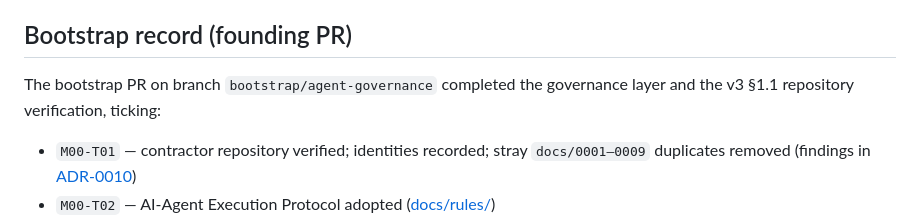
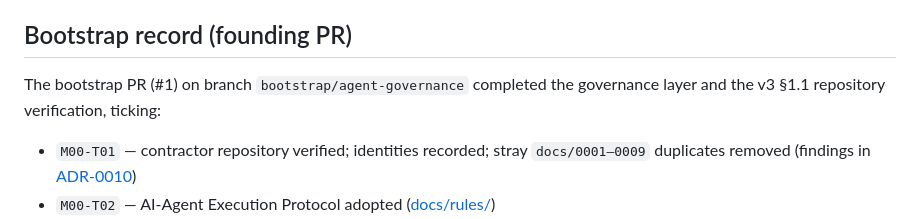
Before and after one commit to Nacrose/contractor, a Markdown page: docs/plans/EXECUTION-PLAN.md, the part around the change. Rendered like a GitHub page.

Commit message:
docs: cite bootstrap PR #1 in completed task ticks

```diff
--- a/docs/plans/EXECUTION-PLAN.md
+++ b/docs/plans/EXECUTION-PLAN.md
@@ -60,7 +60,7 @@ Exact dependencies per task are declared inside each milestone file; the v3 plan
 
 ## Bootstrap record (founding PR)
 
-The bootstrap PR on branch `bootstrap/agent-governance` completed the governance layer and the v3 §1.1 repository verification, ticking:
+The bootstrap PR (#1) on branch `bootstrap/agent-governance` completed the governance layer and the v3 §1.1 repository verification, ticking:
 
 - `M00-T01` — contractor repository verified; identities recorded; stray `docs/0001–0009` duplicates removed (findings in [ADR-0010](../adr/0010-progressive-extension-over-greenfield-rewrite.md))
 - `M00-T02` — AI-Agent Execution Protocol adopted ([docs/rules/](../rules/AI-AGENT-EXECUTION-PROTOCOL.md))
```
Also changed, not shown: 1 other file.
